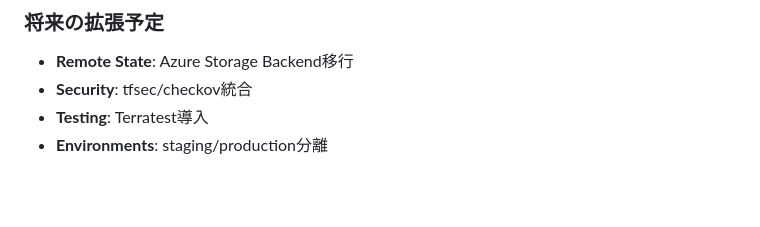
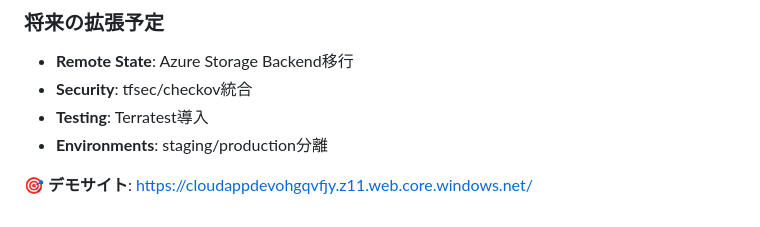
Before and after one commit to sin1227488801/cloud-app-starter, a Markdown page: README.md, the part around one of its changes. GitHub-like rendering; blank space fills up the shorter version.

```diff
--- a/README.md
+++ b/README.md
@@ -190,3 +183,5 @@ pre-commit run --all-files
 - **Security**: tfsec/checkov統合
 - **Testing**: Terratest導入
 - **Environments**: staging/production分離
+
+**🎯 デモサイト**: [https://cloudappdevohgqvfjy.z11.web.core.windows.net/](https://cloudappdevohgqvfjy.z11.web.core.windows.net/)
```
Also changed, not shown: other parts of README.md (+1 -8 lines).
